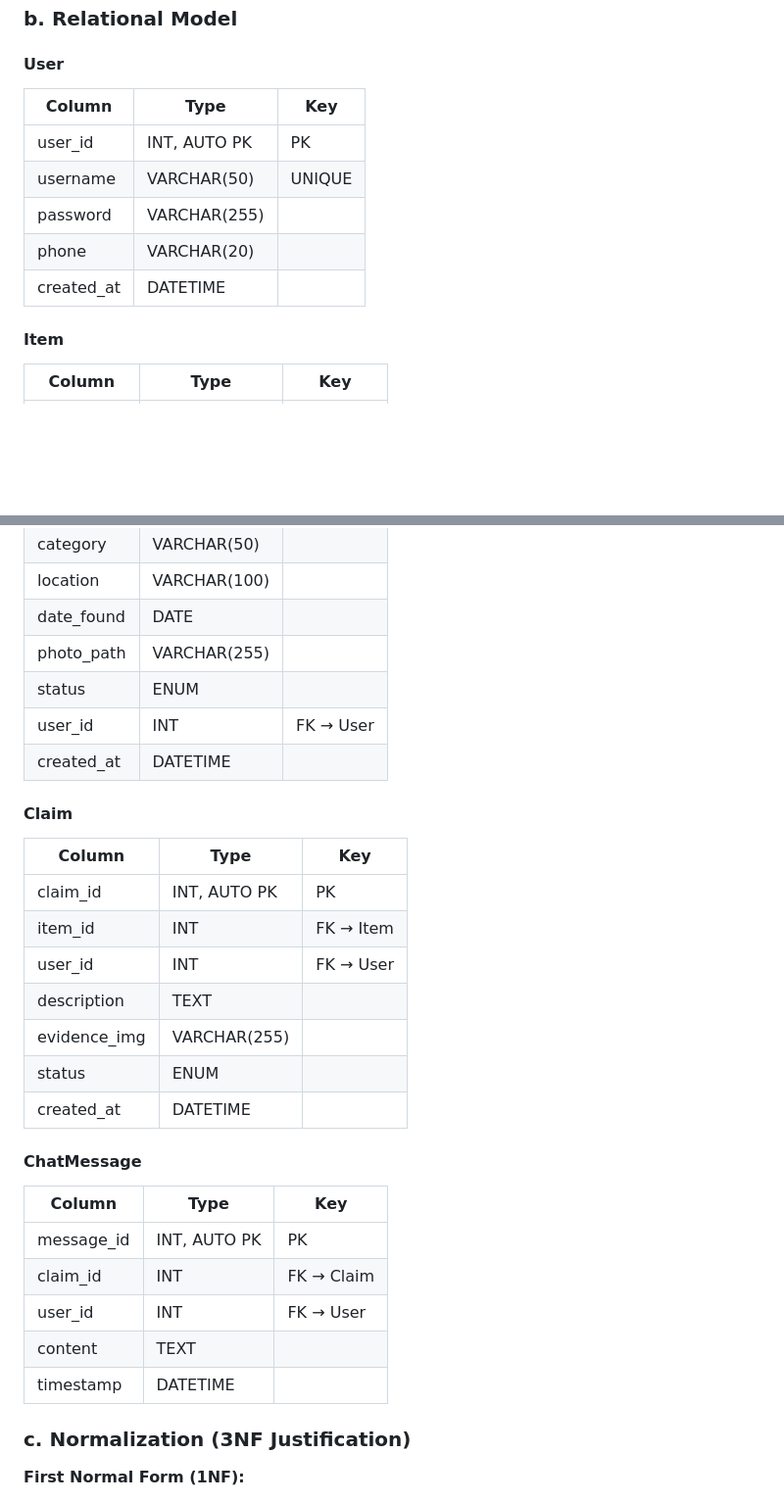
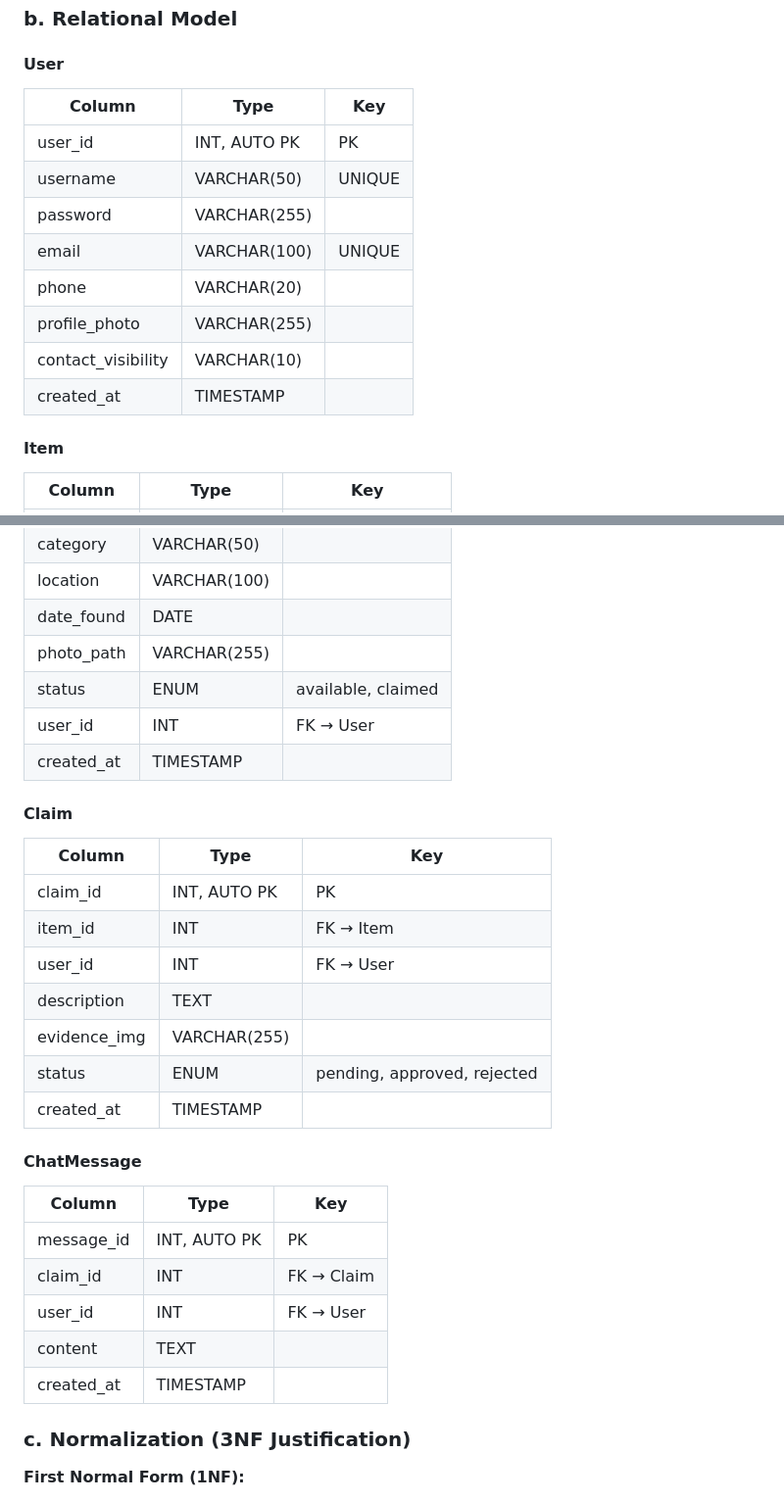
Before and after one commit to Irenemicooo/WheresMyPie, a Markdown page: doc/project-specification.md, 2 parts joined by grey strips. Shown: that part at 98% size. Drawn GitHub-style; blank space fills up the shorter version.

Commit message:
ERD Tables modified

```diff
--- a/doc/project-specification.md
+++ b/doc/project-specification.md
@@ -120,13 +120,16 @@ erDiagram
 
 #### User
 
-| Column       | Type         | Key         |
-|--------------|--------------|-------------|
-| user_id      | INT, AUTO PK | PK          |
-| username     | VARCHAR(50)  | UNIQUE      |
-| password     | VARCHAR(255) |             |
-| phone        | VARCHAR(20)  |             |
-| created_at   | DATETIME     |             |
+| Column            | Type         | Key         |
+|------------------|--------------|-------------|
+| user_id          | INT, AUTO PK | PK          |
+| username         | VARCHAR(50)  | UNIQUE      |
+| password         | VARCHAR(255) |             |
+| email            | VARCHAR(100) | UNIQUE      |
+| phone            | VARCHAR(20)  |             |
+| profile_photo    | VARCHAR(255) |             |
+| contact_visibility| VARCHAR(10)  |             |
+| created_at       | TIMESTAMP    |             |
 
 #### Item
 
@@ -139,9 +142,9 @@ erDiagram
 | location     | VARCHAR(100) |             |
 | date_found   | DATE         |             |
 | photo_path   | VARCHAR(255) |             |
-| status       | ENUM         |             |
+| status       | ENUM         | available, claimed |
 | user_id      | INT          | FK → User   |
-| created_at   | DATETIME     |             |
+| created_at   | TIMESTAMP    |             |
 
 #### Claim
 
@@ -152,8 +155,8 @@ erDiagram
 | user_id      | INT          | FK → User   |
 | description  | TEXT         |             |
 | evidence_img | VARCHAR(255) |             |
-| status       | ENUM         |             |
-| created_at   | DATETIME     |             |
+| status       | ENUM         | pending, approved, rejected |
+| created_at   | TIMESTAMP    |             |
 
 #### ChatMessage
 
@@ -163,7 +166,7 @@ erDiagram
 | claim_id     | INT          | FK → Claim  |
 | user_id      | INT          | FK → User   |
 | content      | TEXT         |             |
-| timestamp    | DATETIME     |             |
+| created_at   | TIMESTAMP    |             |
 
 ### c. Normalization (3NF Justification)
 
```
